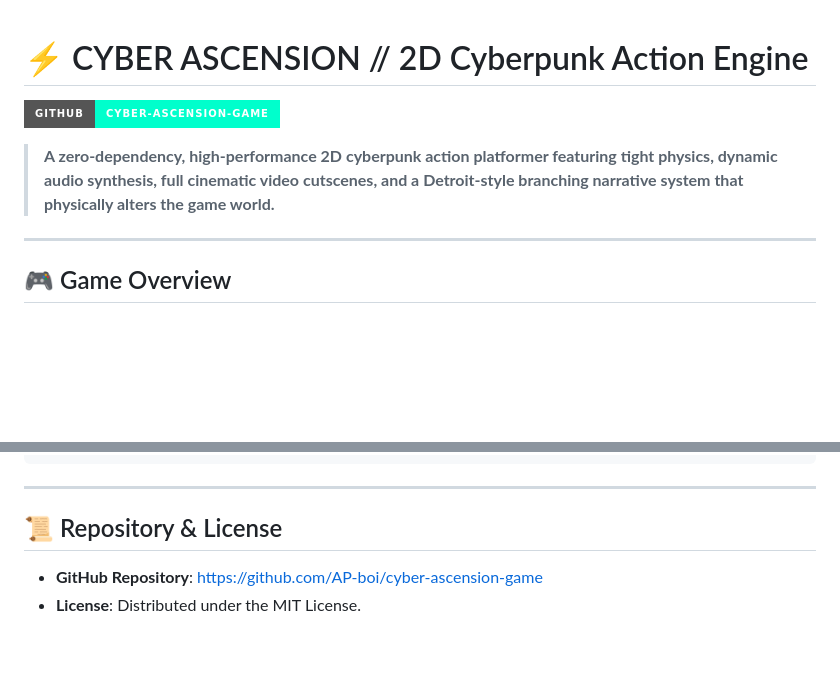
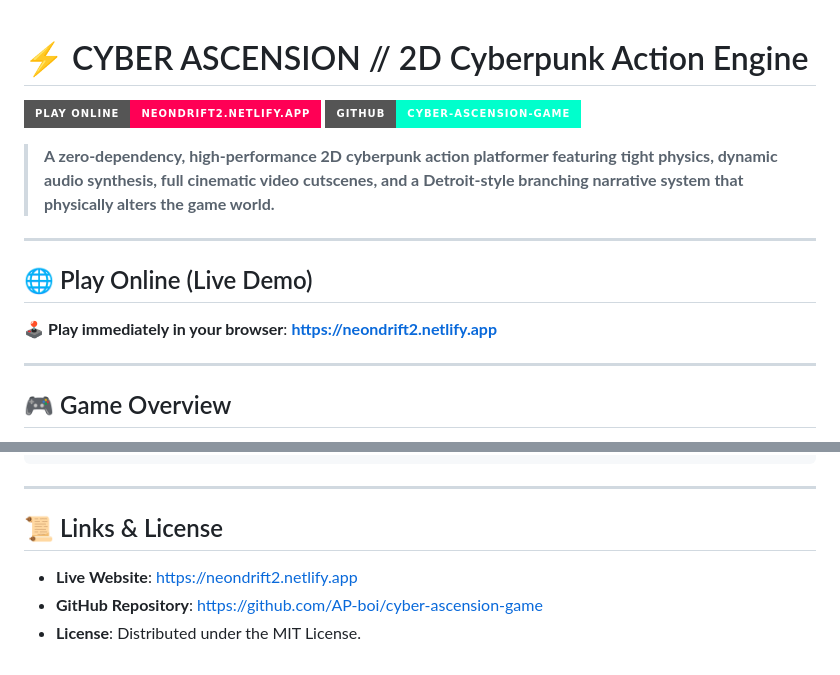
Before and after one commit to AP-boi/cyber-ascension-game, a Markdown page: README.md, 2 parts joined by grey strips. GitHub-like rendering; badges without logos; blank space fills up the shorter version.

Commit message:
Add Netlify live website URL https://neondrift2.netlify.app to README

```diff
--- a/README.md
+++ b/README.md
@@ -1,8 +1,15 @@
 # ⚡ CYBER ASCENSION // 2D Cyberpunk Action Engine
 
+[![Live Demo](https://img.shields.io/badge/PLAY_ONLINE-neondrift2.netlify.app-ff0055?style=for-the-badge&logo=netlify)](https://neondrift2.netlify.app)
 [![GitHub Repository](https://img.shields.io/badge/GitHub-cyber--ascension--game-00ffcc?style=for-the-badge&logo=github)](https://github.com/AP-boi/cyber-ascension-game)
 
 > **A zero-dependency, high-performance 2D cyberpunk action platformer featuring tight physics, dynamic audio synthesis, full cinematic video cutscenes, and a Detroit-style branching narrative system that physically alters the game world.**
+
+---
+
+## 🌐 Play Online (Live Demo)
+
+🕹️ **Play immediately in your browser**: **[https://neondrift2.netlify.app](https://neondrift2.netlify.app)**
 
 ---
 
@@ -93,7 +100,8 @@ cyber-ascension-game/
 
 ---
 
-## 📜 Repository & License
+## 📜 Links & License
 
+- **Live Website**: [https://neondrift2.netlify.app](https://neondrift2.netlify.app)
 - **GitHub Repository**: [https://github.com/AP-boi/cyber-ascension-game](https://github.com/AP-boi/cyber-ascension-game)
 - **License**: Distributed under the MIT License.
```
Also changed, not shown: other parts of README.md (+1 -1 lines).
